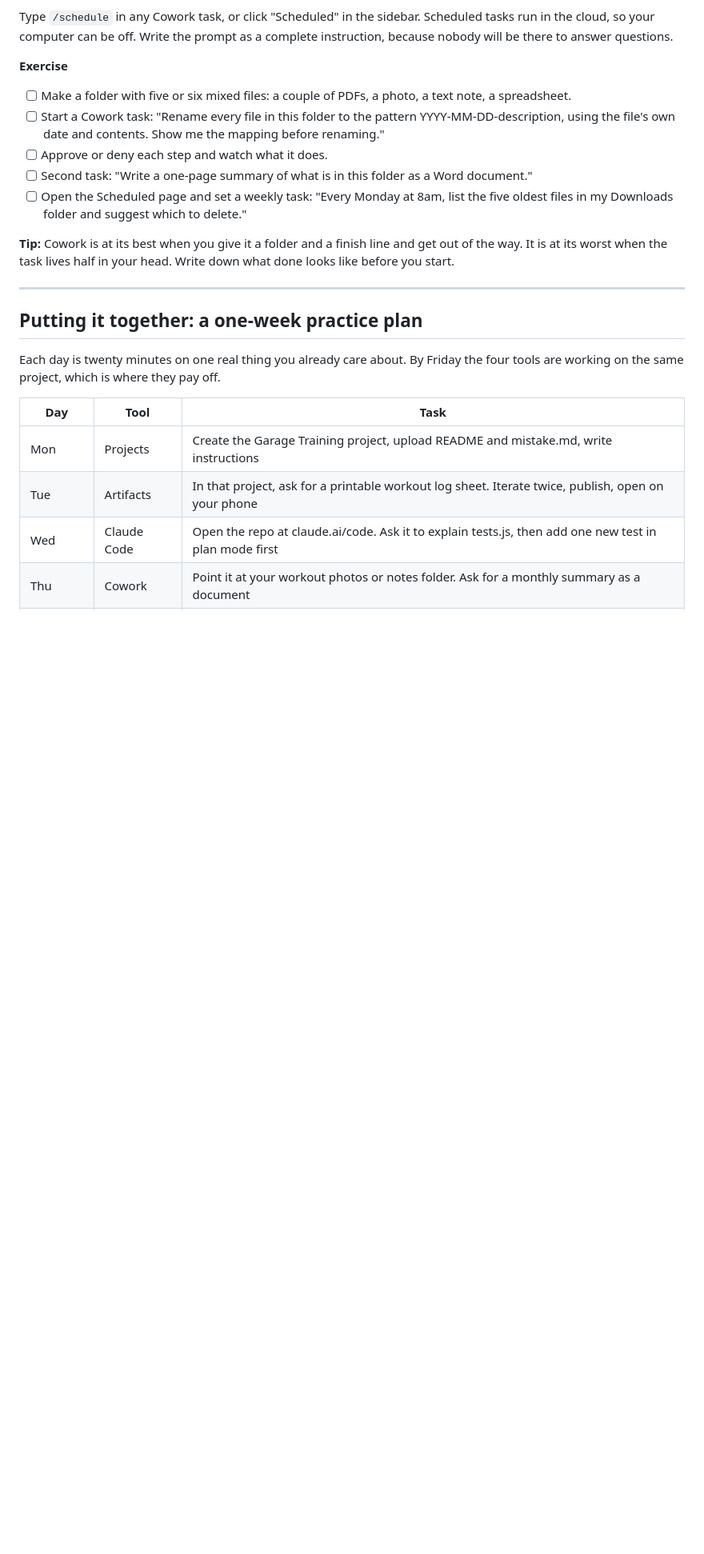
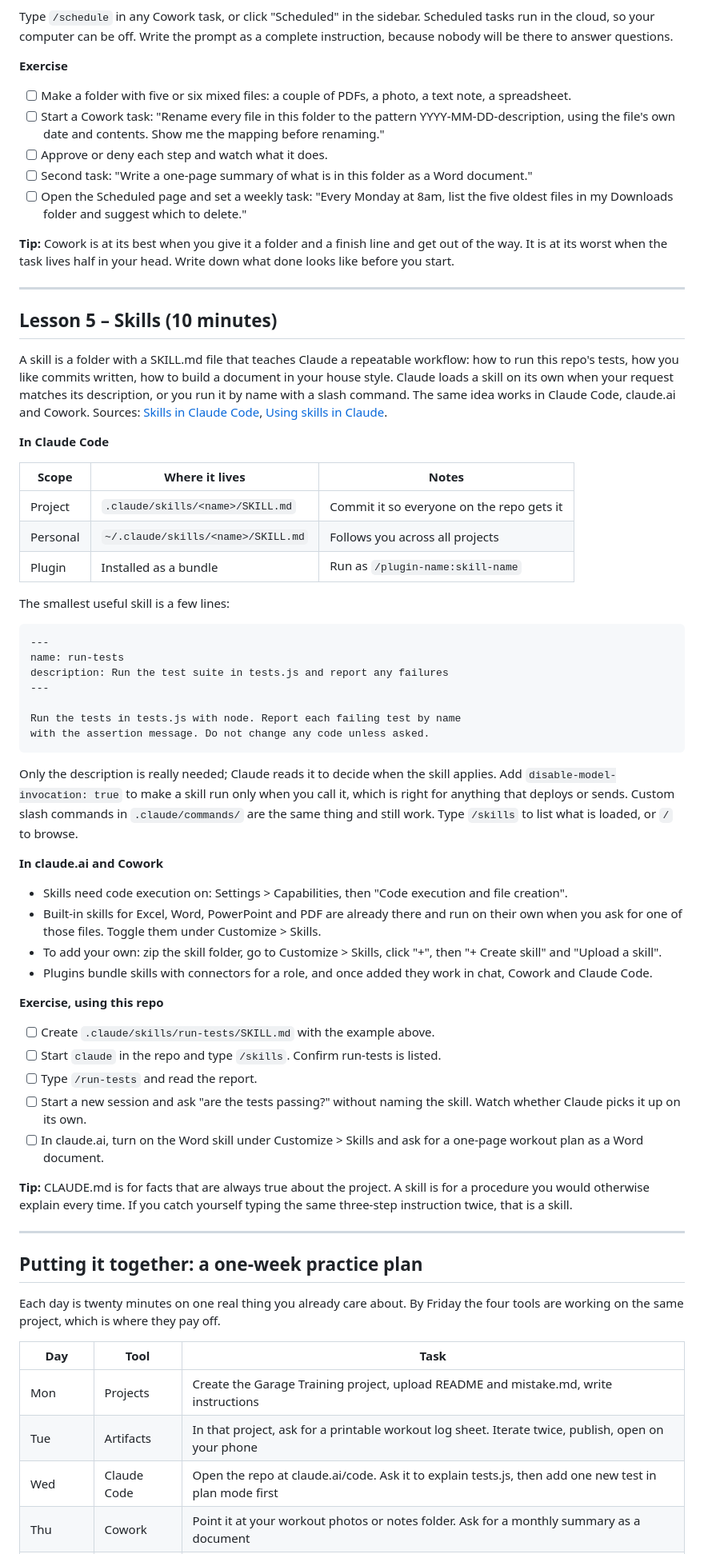
Before and after one commit to mrd6x3HEQ6exT/garage-training, a Markdown page: LEARNING-CLAUDE.md, the part around one of its changes. Shown at 80% size. Drawn GitHub-style; blank space fills up the shorter version.

Commit message:
Add Lesson 5 on skills and a skills cheat-sheet table
Covers where skills live in Claude Code, the SKILL.md format, how they
are invoked, and how to enable or upload skills in claude.ai and Cowork,
with an exercise that creates a run-tests skill for this repo.

Co-Authored-By: Claude Fable 5.1 <noreply@anthropic.com>
Claude-Session: https://claude.ai/code/session_01G9UKjBd8gqczvtUrMHQKcv

````diff
--- a/LEARNING-CLAUDE.md
+++ b/LEARNING-CLAUDE.md
@@ -186,6 +186,51 @@ Type `/schedule` in any Cowork task, or click "Scheduled" in the sidebar. Schedu
 
 ---
 
+## Lesson 5 – Skills (10 minutes)
+
+A skill is a folder with a SKILL.md file that teaches Claude a repeatable workflow: how to run this repo's tests, how you like commits written, how to build a document in your house style. Claude loads a skill on its own when your request matches its description, or you run it by name with a slash command. The same idea works in Claude Code, claude.ai and Cowork. Sources: [Skills in Claude Code](https://code.claude.com/docs/en/skills), [Using skills in Claude](https://support.claude.com/en/articles/12512180-using-skills-in-claude).
+
+**In Claude Code**
+
+| Scope | Where it lives | Notes |
+| --- | --- | --- |
+| Project | `.claude/skills/<name>/SKILL.md` | Commit it so everyone on the repo gets it |
+| Personal | `~/.claude/skills/<name>/SKILL.md` | Follows you across all projects |
+| Plugin | Installed as a bundle | Run as `/plugin-name:skill-name` |
+
+The smallest useful skill is a few lines:
+
+```markdown
+---
+name: run-tests
+description: Run the test suite in tests.js and report any failures
+---
+
+Run the tests in tests.js with node. Report each failing test by name
+with the assertion message. Do not change any code unless asked.
+```
+
+Only the description is really needed; Claude reads it to decide when the skill applies. Add `disable-model-invocation: true` to make a skill run only when you call it, which is right for anything that deploys or sends. Custom slash commands in `.claude/commands/` are the same thing and still work. Type `/skills` to list what is loaded, or `/` to browse.
+
+**In claude.ai and Cowork**
+
+- Skills need code execution on: Settings > Capabilities, then "Code execution and file creation".
+- Built-in skills for Excel, Word, PowerPoint and PDF are already there and run on their own when you ask for one of those files. Toggle them under Customize > Skills.
+- To add your own: zip the skill folder, go to Customize > Skills, click "+", then "+ Create skill" and "Upload a skill".
+- Plugins bundle skills with connectors for a role, and once added they work in chat, Cowork and Claude Code.
+
+**Exercise, using this repo**
+
+- [ ] Create `.claude/skills/run-tests/SKILL.md` with the example above.
+- [ ] Start `claude` in the repo and type `/skills`. Confirm run-tests is listed.
+- [ ] Type `/run-tests` and read the report.
+- [ ] Start a new session and ask "are the tests passing?" without naming the skill. Watch whether Claude picks it up on its own.
+- [ ] In claude.ai, turn on the Word skill under Customize > Skills and ask for a one-page workout plan as a Word document.
+
+**Tip:** CLAUDE.md is for facts that are always true about the project. A skill is for a procedure you would otherwise explain every time. If you catch yourself typing the same three-step instruction twice, that is a skill.
+
+---
+
 ## Putting it together: a one-week practice plan
 
 Each day is twenty minutes on one real thing you already care about. By Friday the four tools are working on the same project, which is where they pay off.
````
Also changed, not shown: other parts of LEARNING-CLAUDE.md (+10 -0 lines).
